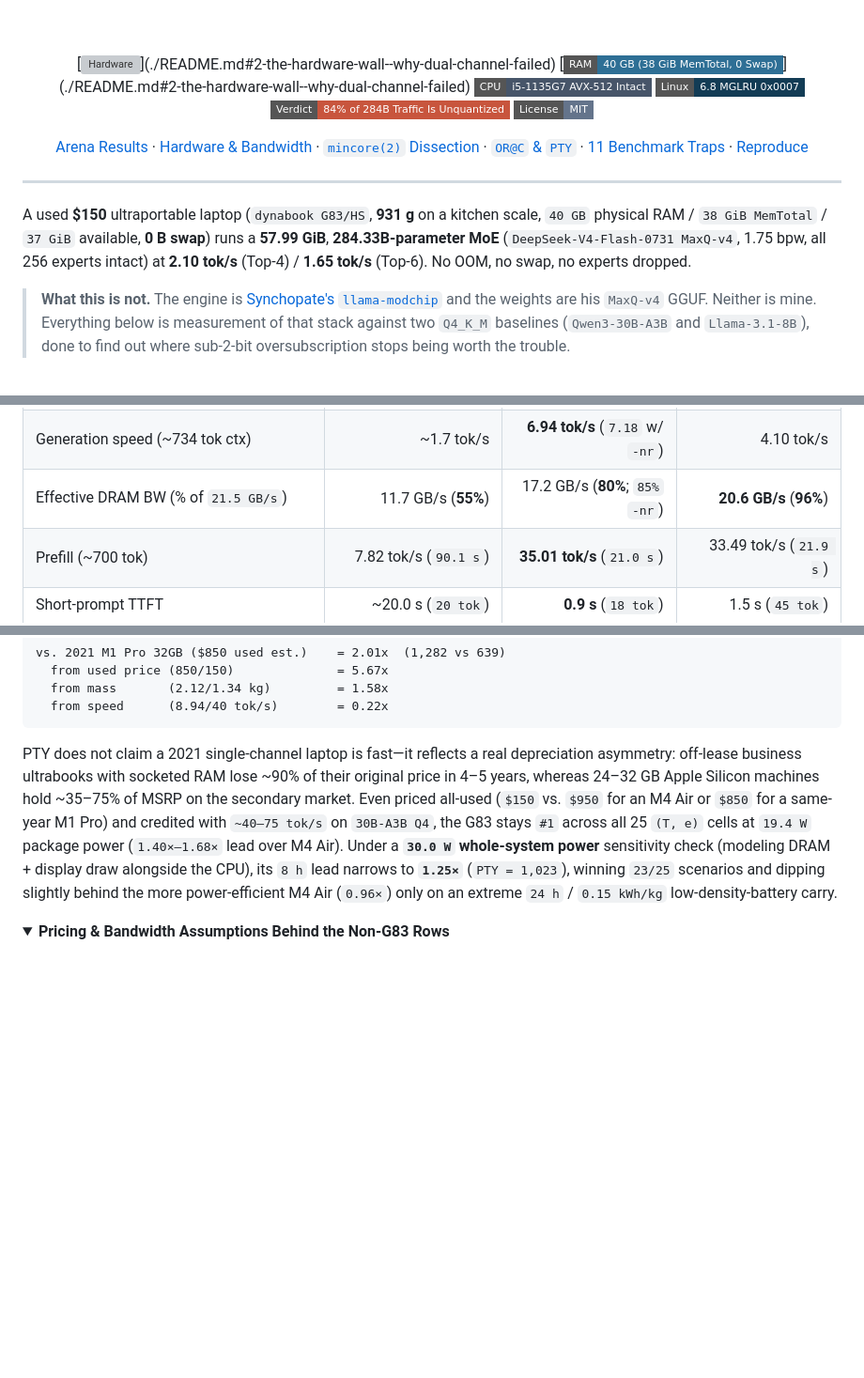
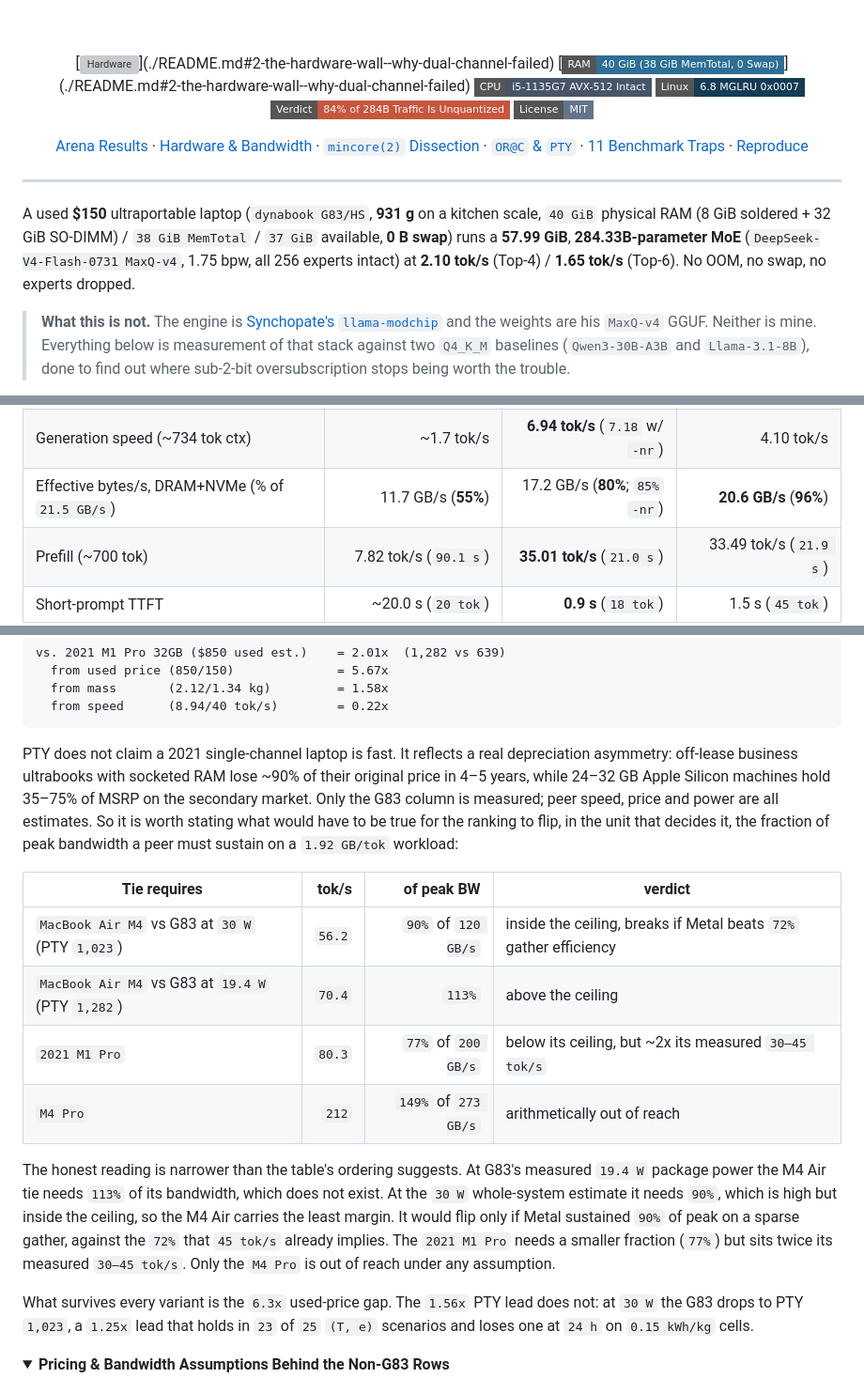
Before and after one commit to pilafbigking/g83-moe-bench, a Markdown page: README.md, 3 parts joined by grey strips. Shown at 94% size. GitHub-like rendering; folded sections open; badges without logos; blank space fills up the shorter version; grey boxes are pictures that could not be loaded.

Commit message:
Align byte units, fix a mismeasured column name, and bound the PTY claim
40 GB -> 40 GiB in the lede, the badge, §2 and §4, and the banner footer
is redrawn to match. Eight soldered GiB plus a 32 GiB SO-DIMM is 40 GiB;
decimal 40 GB would be 37.25 GiB, which is below the 38 GiB MemTotal the
same sentence reports.

"Effective DRAM BW" -> "Effective bytes/s" in both tables. The figure is
bytes/token x tok/s, derived rather than measured at the controller, and
the 284B does pull a small share off NVMe through major faults (63 per
token, roughly 4 MB), so naming it DRAM bandwidth overstates the
precision. An earlier draft of this message said 39% of per-token bytes
came from NVMe. That confused the 61.3% static residency of the file with
the per-token hit rate, and at 39% the model would need 2.18 GB from disk
for every token, which cannot run at 2.1 tok/s.

The PTY section no longer calls the M4 Air tie unreachable. At the
measured 19.4 W it needs 113% of its bandwidth, but at the 30 W
whole-system estimate it needs 90%, which is inside the ceiling, so that
row carries the least margin and is the one that could flip if Metal's
MoE gather efficiency beats the 72% that 45 tok/s already implies. The
2021 M1 Pro breaks even at 77% of peak, under its ceiling but roughly
twice its measured speed; only the M4 Pro is out of reach under any
assumption. Peer speed, price and power are all estimates, so the earlier
claim that speed was the sole unmeasured input was wrong too, and the
sentence now says only the G83 column is measured.

````diff
--- a/README.md
+++ b/README.md
@@ -5,7 +5,7 @@
 <br/><br/>
 
 [![Hardware](https://img.shields.io/badge/Hardware-dynabook_G83%2FHS_(931g%2C_%24150)-133C55?style=flat-square)](./README.md#2-the-hardware-wall--why-dual-channel-failed)
-[![RAM](https://img.shields.io/badge/RAM-40_GB_(38_GiB_MemTotal%2C_0_Swap)-2E6F95?style=flat-square)](./README.md#2-the-hardware-wall--why-dual-channel-failed)
+[![RAM](https://img.shields.io/badge/RAM-40_GiB_(38_GiB_MemTotal%2C_0_Swap)-2E6F95?style=flat-square)](./README.md#2-the-hardware-wall--why-dual-channel-failed)
 [![CPU](https://img.shields.io/badge/CPU-i5--1135G7_AVX--512_Intact-475569?style=flat-square)](./README.md#2-the-hardware-wall--why-dual-channel-failed)
 [![Kernel](https://img.shields.io/badge/Linux-6.8_MGLRU_0x0007-133C55?style=flat-square)](./README.md#3-how-58-gib-runs-in-38-gib-without-thrashing-mincore2-dissection)
 [![Finding](https://img.shields.io/badge/Verdict-84%25_of_284B_Traffic_Is_Unquantized-C8553D?style=flat-square)](./README.md#1-arena-results-284b-vs-30b-vs-8b)
@@ -24,7 +24,7 @@
 
 ---
 
-A used **\$150** ultraportable laptop (`dynabook G83/HS`, **931 g** on a kitchen scale, `40 GB` physical RAM / `38 GiB MemTotal` / `37 GiB` available, **0 B swap**) runs a **57.99 GiB**, **284.33B-parameter MoE** (`DeepSeek-V4-Flash-0731 MaxQ-v4`, 1.75 bpw, all 256 experts intact) at **2.10 tok/s** (Top-4) / **1.65 tok/s** (Top-6). No OOM, no swap, no experts dropped.
+A used **\$150** ultraportable laptop (`dynabook G83/HS`, **931 g** on a kitchen scale, `40 GiB` physical RAM (8 GiB soldered + 32 GiB SO-DIMM) / `38 GiB MemTotal` / `37 GiB` available, **0 B swap**) runs a **57.99 GiB**, **284.33B-parameter MoE** (`DeepSeek-V4-Flash-0731 MaxQ-v4`, 1.75 bpw, all 256 experts intact) at **2.10 tok/s** (Top-4) / **1.65 tok/s** (Top-6). No OOM, no swap, no experts dropped.
 
 > **What this is not.** The engine is [Synchopate's `llama-modchip`](https://github.com/synchopate/llama-modchip) and the weights are his `MaxQ-v4` GGUF. Neither is mine. Everything below is measurement of that stack against two `Q4_K_M` baselines (`Qwen3-30B-A3B` and `Llama-3.1-8B`), done to find out where sub-2-bit oversubscription stops being worth the trouble.
 
@@ -41,7 +41,7 @@ All three models ran on the same binary (`llama-server-modchip` b12416, `-t 4 -t
 | Repack setting (main eval) | `-nr` (no-repack) | repack on (`-nr` A/B: `9.47`) | `-nr` (no-repack) |
 | Generation speed (short ctx) | 2.10 tok/s (K4) / 1.65 (K6) | **8.94 tok/s** (`9.47` w/ `-nr`) | 4.46 tok/s (`2.1×` vs 284B) |
 | Generation speed (~734 tok ctx) | ~1.7 tok/s | **6.94 tok/s** (`7.18` w/ `-nr`) | 4.10 tok/s |
-| Effective DRAM BW (% of `21.5 GB/s`) | 11.7 GB/s (**55%**) | 17.2 GB/s (**80%**; `85%` `-nr`) | **20.6 GB/s** (**96%**) |
+| Effective bytes/s, DRAM+NVMe (% of `21.5 GB/s`) | 11.7 GB/s (**55%**) | 17.2 GB/s (**80%**; `85%` `-nr`) | **20.6 GB/s** (**96%**) |
 | Prefill (~700 tok) | 7.82 tok/s (`90.1 s`) | **35.01 tok/s** (`21.0 s`) | 33.49 tok/s (`21.9 s`) |
 | Short-prompt TTFT | ~20.0 s (`20 tok`) | **0.9 s** (`18 tok`) | 1.5 s (`45 tok`) |
 | Power / energy (`RAPL package-0` only) | 27.7 W (`13.2 J/tok`) | **19.4 W** (`2.2 J/tok`, `6.0×`) | *not sampled* |
@@ -241,7 +241,18 @@ vs. 2021 M1 Pro 32GB ($850 used est.)    = 2.01x  (1,282 vs 639)
   from speed      (8.94/40 tok/s)        = 0.22x
 ```
 
-PTY does not claim a 2021 single-channel laptop is fast—it reflects a real depreciation asymmetry: off-lease business ultrabooks with socketed RAM lose ~90% of their original price in 4–5 years, whereas 24–32 GB Apple Silicon machines hold ~35–75% of MSRP on the secondary market. Even priced all-used (`$150` vs. `$950` for an M4 Air or `$850` for a same-year M1 Pro) and credited with `~40–75 tok/s` on `30B-A3B Q4`, the G83 stays `#1` across all 25 `(T, e)` cells at `19.4 W` package power (`1.40×–1.68×` lead over M4 Air). Under a **`30.0 W` whole-system power** sensitivity check (modeling DRAM + display draw alongside the CPU), its `8 h` lead narrows to **`1.25×`** (`PTY = 1,023`), winning `23/25` scenarios and dipping slightly behind the more power-efficient M4 Air (`0.96×`) only on an extreme `24 h` / `0.15 kWh/kg` low-density-battery carry.
+PTY does not claim a 2021 single-channel laptop is fast. It reflects a real depreciation asymmetry: off-lease business ultrabooks with socketed RAM lose ~90% of their original price in 4–5 years, while 24–32 GB Apple Silicon machines hold 35–75% of MSRP on the secondary market. Only the G83 column is measured; peer speed, price and power are all estimates. So it is worth stating what would have to be true for the ranking to flip, in the unit that decides it, the fraction of peak bandwidth a peer must sustain on a `1.92 GB/tok` workload:
+
+| Tie requires | tok/s | of peak BW | verdict |
+|---|--:|--:|---|
+| `MacBook Air M4` vs G83 at `30 W` (PTY `1,023`) | `56.2` | `90%` of `120 GB/s` | inside the ceiling, breaks if Metal beats `72%` gather efficiency |
+| `MacBook Air M4` vs G83 at `19.4 W` (PTY `1,282`) | `70.4` | `113%` | above the ceiling |
+| `2021 M1 Pro` | `80.3` | `77%` of `200 GB/s` | below its ceiling, but ~2x its measured `30–45 tok/s` |
+| `M4 Pro` | `212` | `149%` of `273 GB/s` | arithmetically out of reach |
+
+The honest reading is narrower than the table's ordering suggests. At G83's measured `19.4 W` package power the M4 Air tie needs `113%` of its bandwidth, which does not exist. At the `30 W` whole-system estimate it needs `90%`, which is high but inside the ceiling, so the M4 Air carries the least margin. It would flip only if Metal sustained `90%` of peak on a sparse gather, against the `72%` that `45 tok/s` already implies. The `2021 M1 Pro` needs a smaller fraction (`77%`) but sits twice its measured `30–45 tok/s`. Only the `M4 Pro` is out of reach under any assumption.
+
+What survives every variant is the `6.3x` used-price gap. The `1.56x` PTY lead does not: at `30 W` the G83 drops to PTY `1,023`, a `1.25x` lead that holds in `23` of `25` `(T, e)` scenarios and loses one at `24 h` on `0.15 kWh/kg` cells.
 
 <details>
 <summary><strong>Pricing &amp; Bandwidth Assumptions Behind the Non-G83 Rows</strong></summary>
````
Also changed, not shown: other parts of README.md (+5 -4 lines), assets/hero_banner.png.
